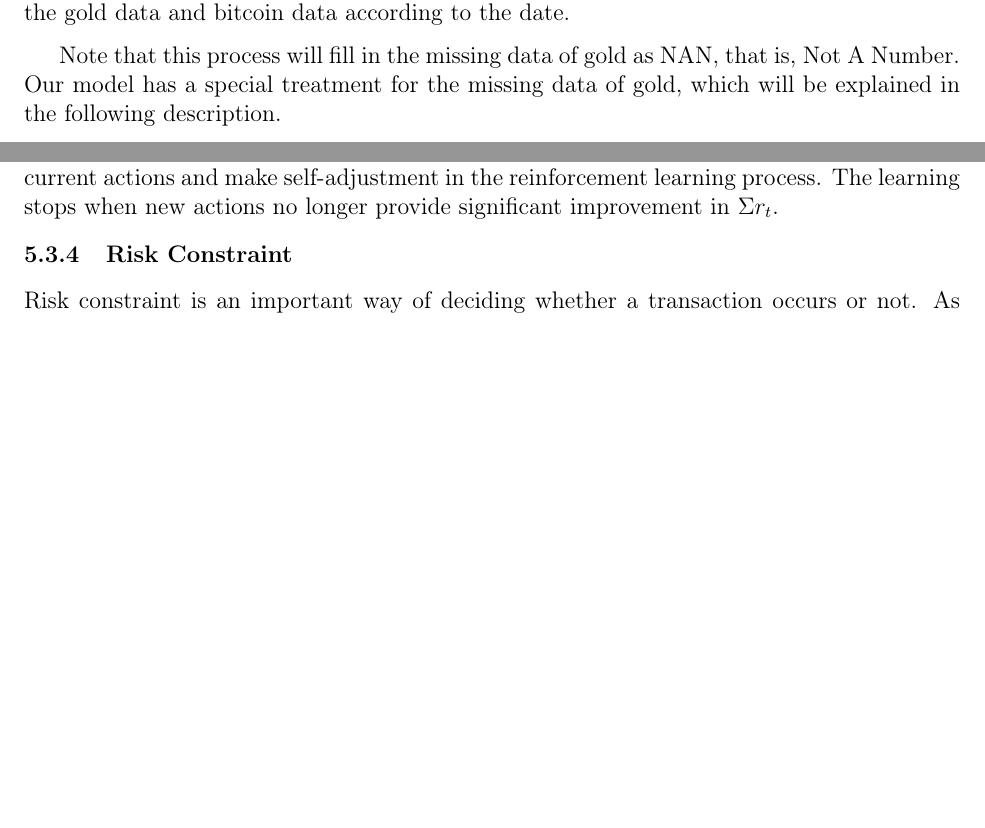
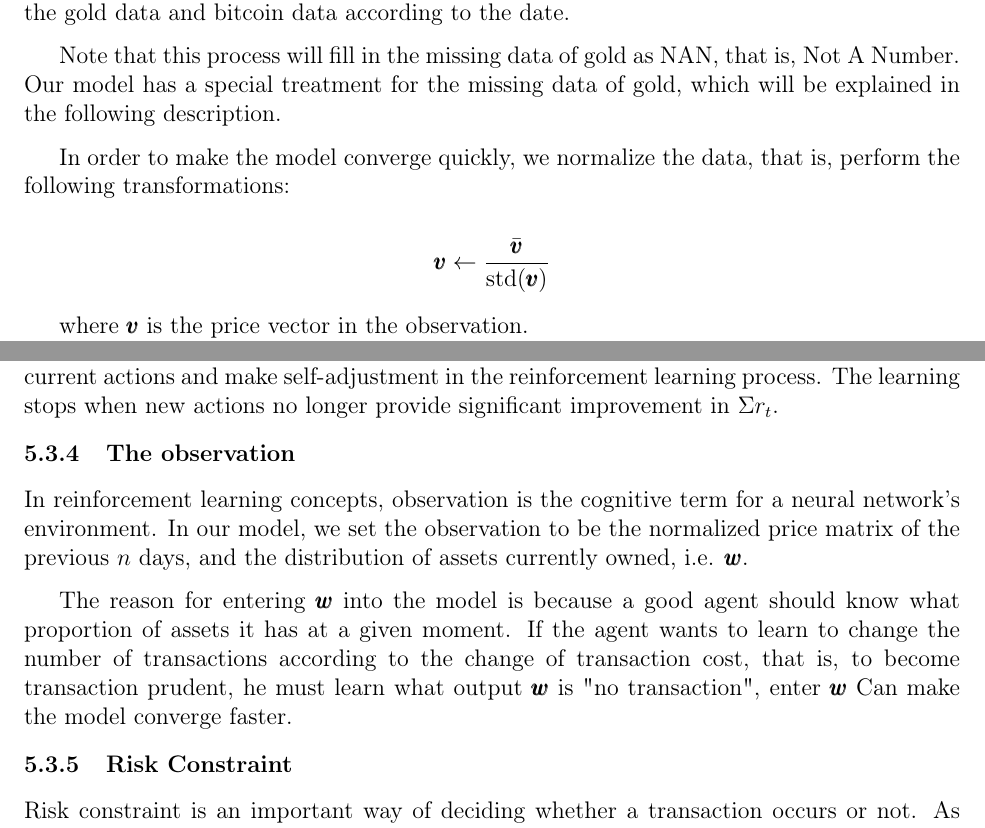
Before and after one commit to TeruNya1551/2022MCM, a LaTeX thesis (mcmthesis-demo.tex): two parts of pages 12 and 15 of 22 before the commit and two parts of pages 12 and 15 of 23 after it, joined at a grey line, cut so that both start at the same text, the shorter picture padded with empty space. Compiled offline with pdfLaTeX.

Commit message:
add observation and normalize paragraph

```diff
--- a/mcmthesis-demo.tex
+++ b/mcmthesis-demo.tex
@@ -547,6 +547,15 @@ In the data table given, the price data for gold is missing, as mentioned above,
 
 Note that this process will fill in the missing data of gold as NAN, that is, Not A Number. Our model has a special treatment for the missing data of gold, which will be explained in the following description.
 
+In order to make the model converge quickly, we normalize the data, that is, perform the following transformations:
+
+\[
+  \pmb{v} \leftarrow \frac{\bar{\pmb{v}}}{\mbox{std}(\pmb{v})}
+\]
+
+% 其中$\pmb{v}$是observation中的价格矢量。
+
+where $\pmb{v}$ is the price vector in the observation.
 
 \subsection{Model building}
 
@@ -713,6 +722,17 @@ providing a intuitive representation of the ratio of $\rho_t$ to $\rho_1$.
 The agent uses $\Sigma r_t$ to value current actions and make self-adjustment
 in the reinforcement learning process.
 The learning stops when new actions no longer provide significant improvement in $\Sigma r_t$.
+
+\subsubsection{The observation}
+
+% 在强化学习概念中，observation是神经网络对环境的认知术语。在我们的模型中，我们将observation设定为标准化的前$n$天价格矩阵，以及目前拥有的资产分布情况，即$\pmb{w}$
+
+In reinforcement learning concepts, observation is the cognitive term for a neural network's environment. In our model, we set the observation to be the normalized price matrix of the previous $n$ days, and the distribution of assets currently owned, i.e. $\pmb{w}$.
+
+% 之所以给模型输入$\pmb{w}$是因为一个良好的agent应该知道他在某一个时间刻拥有多少的资产比例。如果agent希望习得根据transaction cost的变化而改变交易次数，也就是变得交易谨慎，他必须要学习什么输出$\pmb{w}$是“不交易的”，输入$\pmb{w}$可以使模型更快地收敛。
+
+The reason for entering $\pmb{w}$ into the model is because a good agent should know what proportion of assets it has at a given moment. If the agent wants to learn to change the number of transactions according to the change of transaction cost, that is, to become transaction prudent, he must learn what output $\pmb{w}$ is "no transaction", enter $\pmb{w}$ Can make the model converge faster.
+
 
 \subsubsection{Risk Constraint \label{risk-constraint}}
 
```
Also changed, not shown: mcmthesis-demo.tex (2 more changed lines).
